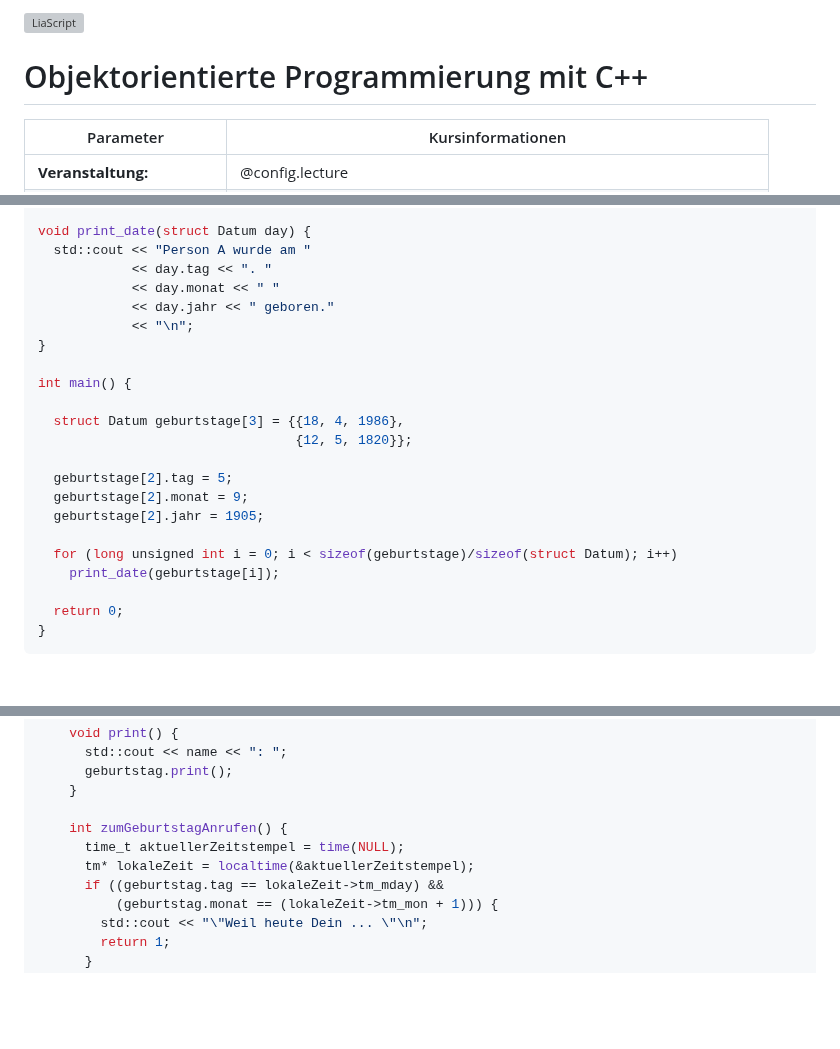
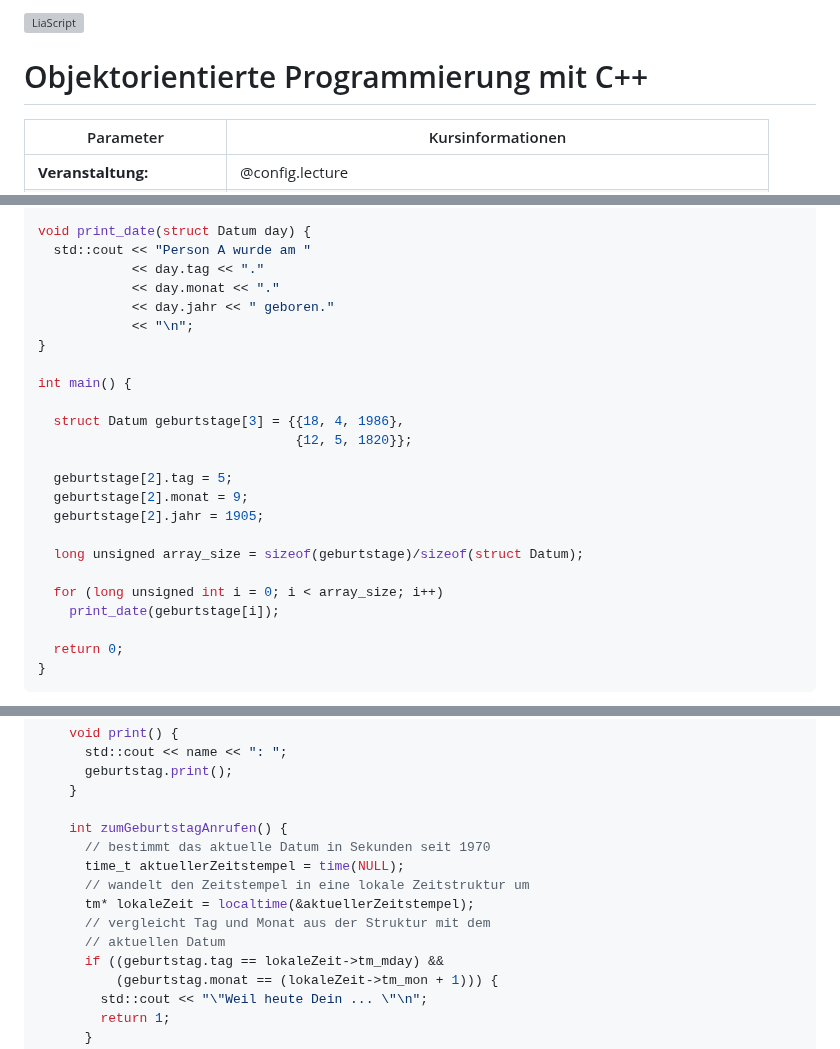
Before and after one commit to TUBAF-IfI-LiaScript/VL_EAVD, a Markdown page: 05_OOPI.md, 3 parts joined by grey strips. Rendered like a GitHub page; blank space fills up the shorter version; grey boxes are pictures that could not be loaded.

Commit message:
Correct code examples, improves readability

```diff
--- a/05_OOPI.md
+++ b/05_OOPI.md
@@ -1,8 +1,8 @@
 <!--
 
-author:   Sebastian Zug & André Dietrich & Galina Rudolf
+author:   Sebastian Zug & André Dietrich & Galina Rudolf & Edda
 email:    sebastian.zug@informatik.tu-freiberg.de & andre.dietrich@ovgu.de & Galina.Rudolf@informatik.tu-freiberg.de
-version:  1.0.6
+version:  1.0.7
 language: de
 narrator: Deutsch Female
 
@@ -335,8 +335,8 @@ struct Datum {
 
 void print_date(struct Datum day) {
   std::cout << "Person A wurde am "
-            << day.tag << ". "
-            << day.monat << " "
+            << day.tag << "."
+            << day.monat << "."
             << day.jahr << " geboren."
             << "\n";
 }
@@ -350,7 +350,9 @@ int main() {
   geburtstage[2].monat = 9;
   geburtstage[2].jahr = 1905;
 
-  for (long unsigned int i = 0; i < sizeof(geburtstage)/sizeof(struct Datum); i++)
+  long unsigned array_size = sizeof(geburtstage)/sizeof(struct Datum);
+
+  for (long unsigned int i = 0; i < array_size; i++)
     print_date(geburtstage[i]);
 
   return 0;
@@ -660,8 +662,12 @@ class Person {
     }
 
     int zumGeburtstagAnrufen() {
+      // bestimmt das aktuelle Datum in Sekunden seit 1970
       time_t aktuellerZeitstempel = time(NULL);
+      // wandelt den Zeitstempel in eine lokale Zeitstruktur um
       tm* lokaleZeit = localtime(&aktuellerZeitstempel);
+      // vergleicht Tag und Monat aus der Struktur mit dem
+      // aktuellen Datum
       if ((geburtstag.tag == lokaleZeit->tm_mday) &&
           (geburtstag.monat == (lokaleZeit->tm_mon + 1))) {
         std::cout << "\"Weil heute Dein ... \"\n";
```
